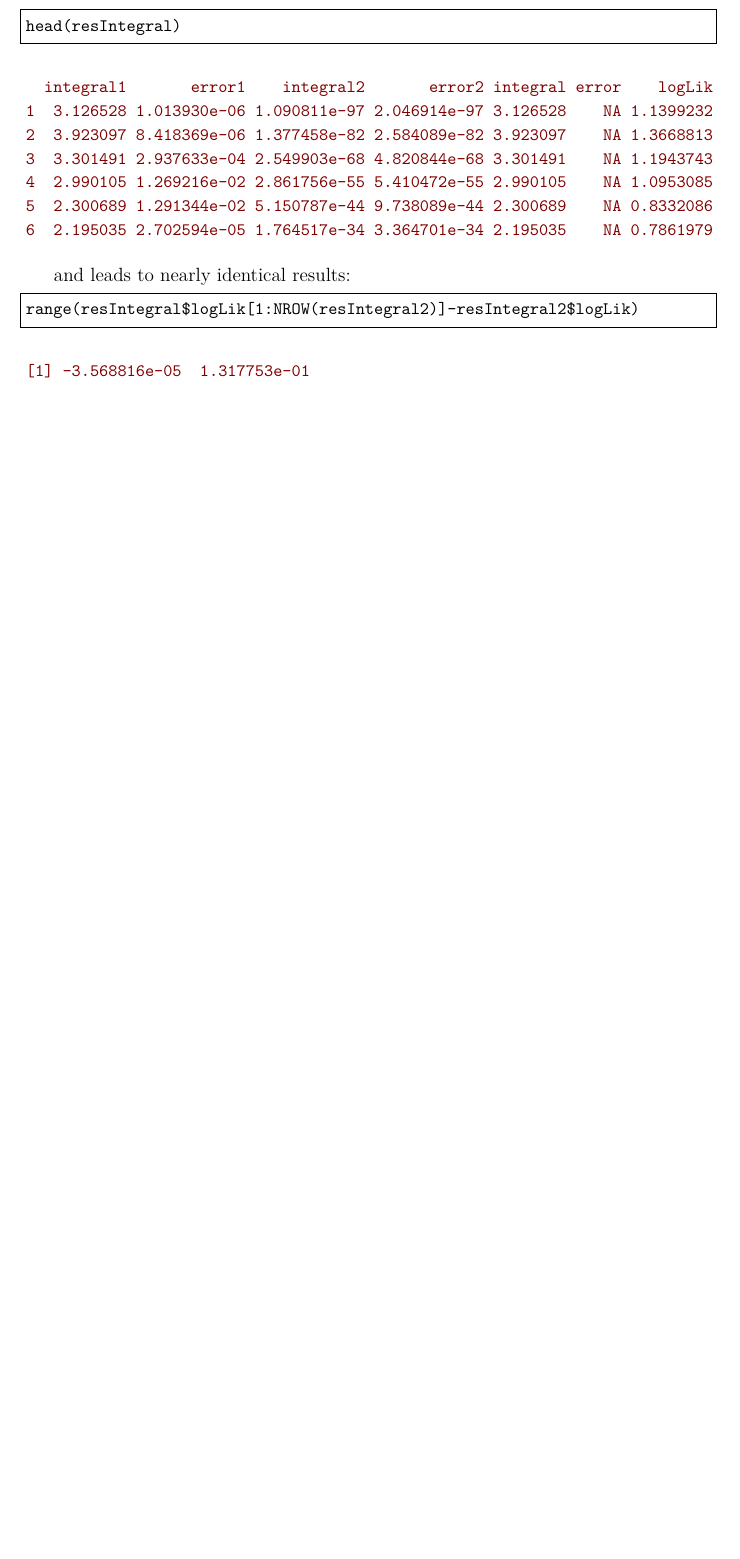
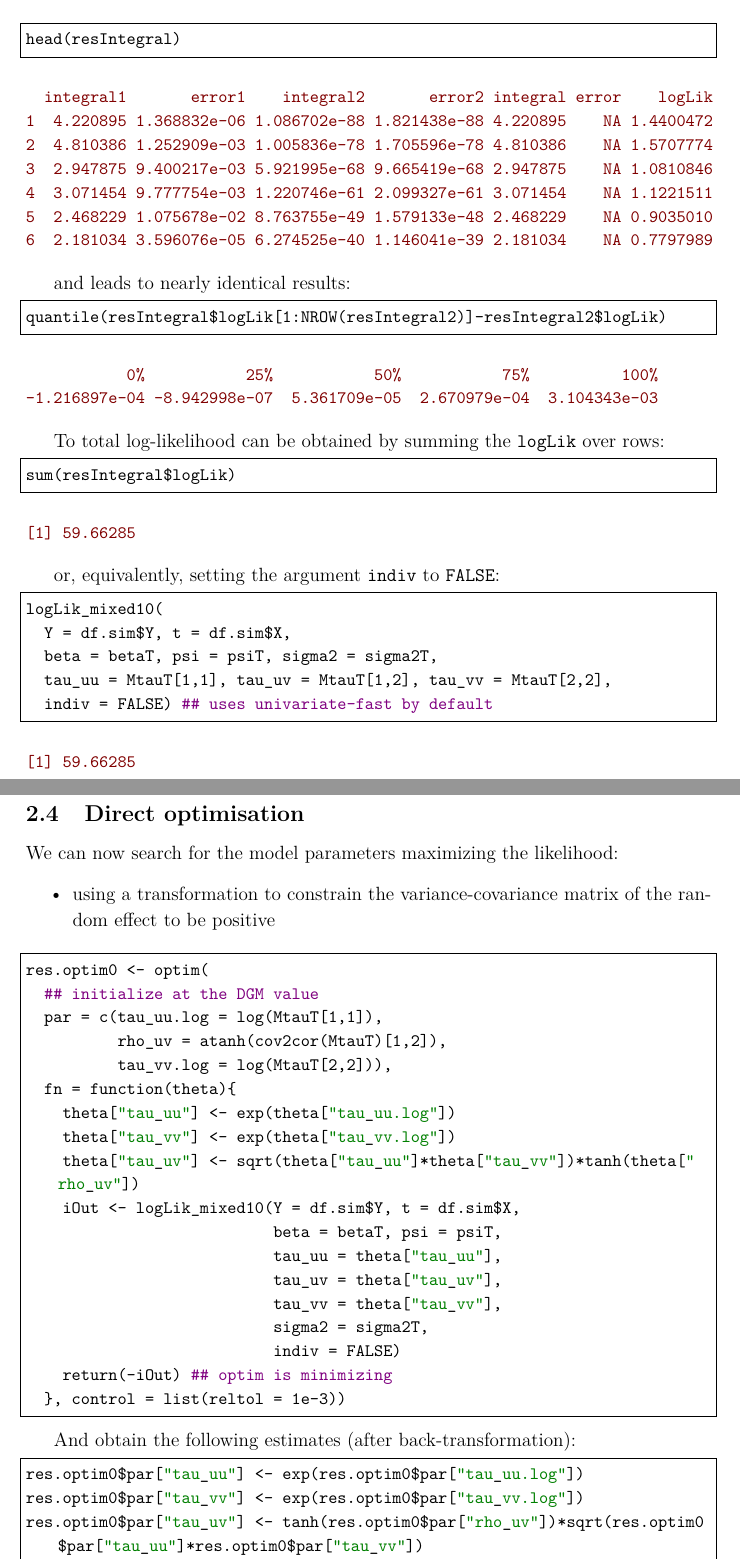
Before and after one commit to bozenne/lmbreak, a LaTeX document (inst/theory/breakpoint.tex): part of page 11 of 11 before the commit and two parts of pages 10 and 11 of 12 after it, the two joined at a grey line, cut so that both start at the same text, the shorter picture padded with empty space. Compiled offline with pdfLaTeX.

Commit message:
... updating theory ...

```diff
--- a/inst/theory/breakpoint.tex
+++ b/inst/theory/breakpoint.tex
@@ -680,23 +678,88 @@ head(resIntegral)
 \label{}
 \begin{verbatim}
   integral1       error1    integral2       error2 integral error    logLik
-1  3.126528 1.013930e-06 1.090811e-97 2.046914e-97 3.126528    NA 1.1399232
-2  3.923097 8.418369e-06 1.377458e-82 2.584089e-82 3.923097    NA 1.3668813
-3  3.301491 2.937633e-04 2.549903e-68 4.820844e-68 3.301491    NA 1.1943743
-4  2.990105 1.269216e-02 2.861756e-55 5.410472e-55 2.990105    NA 1.0953085
-5  2.300689 1.291344e-02 5.150787e-44 9.738089e-44 2.300689    NA 0.8332086
-6  2.195035 2.702594e-05 1.764517e-34 3.364701e-34 2.195035    NA 0.7861979
+1  4.220895 1.368832e-06 1.086702e-88 1.821438e-88 4.220895    NA 1.4400472
+2  4.810386 1.252909e-03 1.005836e-78 1.705596e-78 4.810386    NA 1.5707774
+3  2.947875 9.400217e-03 5.921995e-68 9.665419e-68 2.947875    NA 1.0810846
+4  3.071454 9.777754e-03 1.220746e-61 2.099327e-61 3.071454    NA 1.1221511
+5  2.468229 1.075678e-02 8.763755e-49 1.579133e-48 2.468229    NA 0.9035010
+6  2.181034 3.596076e-05 6.274525e-40 1.146041e-39 2.181034    NA 0.7797989
 \end{verbatim}
 
 
 
 and leads to nearly identical results:
 \begin{lstlisting}[language=r,numbers=none]
-range(resIntegral$logLik[1:NROW(resIntegral2)]-resIntegral2$logLik)
+quantile(resIntegral$logLik[1:NROW(resIntegral2)]-resIntegral2$logLik)
 \end{lstlisting}
 
 \phantomsection
 \label{}
 \begin{verbatim}
-[1] -3.568816e-05  1.317753e-01
+           0%           25%           50%           75%          100%
+-1.216897e-04 -8.942998e-07  5.361709e-05  2.670979e-04  3.104343e-03
 \end{verbatim}
+
+
+To total log-likelihood can be obtained by summing the \texttt{logLik} over
+rows:
+\begin{lstlisting}[language=r,numbers=none]
+sum(resIntegral$logLik)
+\end{lstlisting}
+
+\phantomsection
+\label{}
+\begin{verbatim}
+[1] 59.66285
+\end{verbatim}
+
+
+or, equivalently, setting the argument \texttt{indiv} to \texttt{FALSE}:
+\begin{lstlisting}[language=r,numbers=none]
+logLik_mixed10(
+  Y = df.sim$Y, t = df.sim$X,
+  beta = betaT, psi = psiT, sigma2 = sigma2T,
+  tau_uu = MtauT[1,1], tau_uv = MtauT[1,2], tau_vv = MtauT[2,2],
+  indiv = FALSE) ## uses univariate-fast by default
+\end{lstlisting}
+
+\phantomsection
+\label{}
+\begin{verbatim}
+[1] 59.66285
+\end{verbatim}
+\subsection{Direct optimisation}
+\label{sec:orga57bf3b}
+
+\noindent We can now search for the model parameters maximizing the likelihood:
+\begin{itemize}
+\item using a transformation to constrain the variance-covariance matrix
+of the random effect to be positive
+\end{itemize}
+\begin{lstlisting}[language=r,numbers=none]
+res.optim0 <- optim(
+  ## initialize at the DGM value
+  par = c(tau_uu.log = log(MtauT[1,1]),
+          rho_uv = atanh(cov2cor(MtauT)[1,2]),
+          tau_vv.log = log(MtauT[2,2])),
+  fn = function(theta){
+    theta["tau_uu"] <- exp(theta["tau_uu.log"])
+    theta["tau_vv"] <- exp(theta["tau_vv.log"])
+    theta["tau_uv"] <- sqrt(theta["tau_uu"]*theta["tau_vv"])*tanh(theta["rho_uv"])
+    iOut <- logLik_mixed10(Y = df.sim$Y, t = df.sim$X,
+                           beta = betaT, psi = psiT,
+                           tau_uu = theta["tau_uu"],
+                           tau_uv = theta["tau_uv"],
+                           tau_vv = theta["tau_vv"],
+                           sigma2 = sigma2T,
+                           indiv = FALSE)
+    return(-iOut) ## optim is minimizing
+  }, control = list(reltol = 1e-3))
+\end{lstlisting}
+
+And obtain the following estimates (after back-transformation):
+\begin{lstlisting}[language=r,numbers=none]
+res.optim0$par["tau_uu"] <- exp(res.optim0$par["tau_uu.log"])
+res.optim0$par["tau_vv"] <- exp(res.optim0$par["tau_vv.log"])
+res.optim0$par["tau_uv"] <- tanh(res.optim0$par["rho_uv"])*sqrt(res.optim0$par["tau_uu"]*res.optim0$par["tau_vv"])
+res.optim0$par[4:6]
@@ -702,0 +780 @@ range(resIntegral$logLik[1:NROW(resIntegral2)]-resIntegral2$logLik)
+\clearpage
```
Also changed, not shown: inst/theory/breakpoint.pdf, inst/theory/breakpoint.tex (93 more changed lines), 6 other files.
